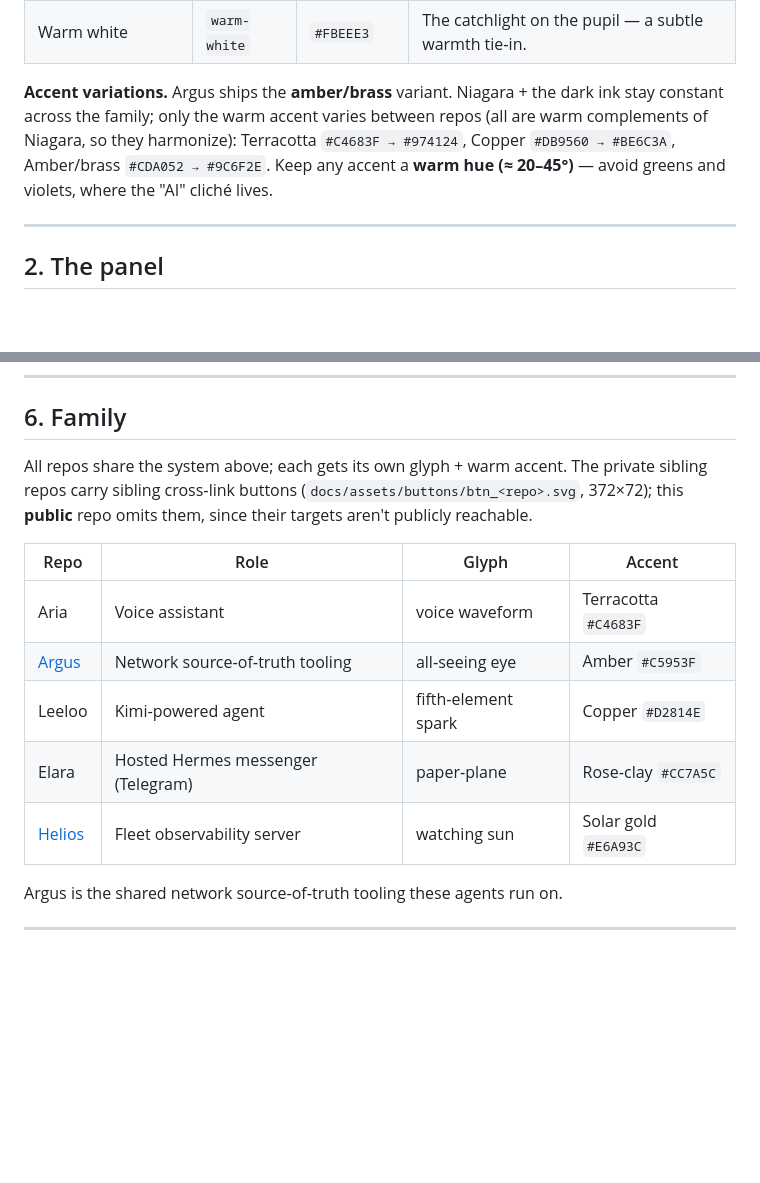
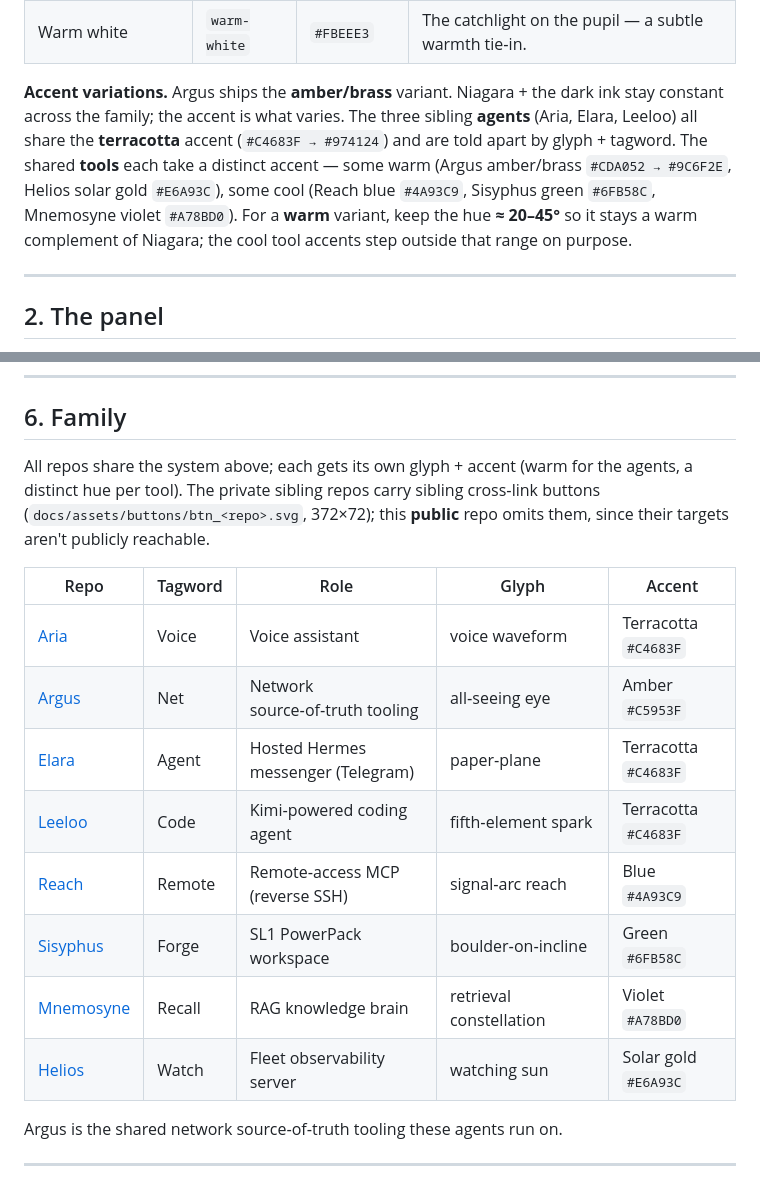
Before and after one commit to freed-dev-llc/argus, a Markdown page: docs/BRAND.md, 2 parts joined by grey strips. Rendered like a GitHub page; blank space fills up the shorter version.

Commit message:
docs(brand): sync BRAND.md family table + accent prose to the live buttons
Update the section-6/8 family table and the 'accent variations' note to match the canonical buttons: Elara & Leeloo → terracotta, Reach → blue #4A93C9, Sisyphus → green #6FB58C; add Mnemosyne (violet) + Helios (solar gold) rows and a Tagword column. Drop the stale 'avoid greens and violets' family-wide rule (agents share terracotta; tools take distinct, sometimes cool, accents).

Co-Authored-By: Claude Opus 4.8 (1M context) <noreply@anthropic.com>

```diff
--- a/docs/BRAND.md
+++ b/docs/BRAND.md
@@ -33,10 +33,13 @@ accent variant.
 | Warm white | `warm-white` | `#FBEEE3` | The catchlight on the pupil — a subtle warmth tie‑in. |
 
 **Accent variations.** Argus ships the **amber/brass** variant. Niagara + the dark ink stay
-constant across the family; only the warm accent varies between repos (all are warm
-complements of Niagara, so they harmonize): Terracotta `#C4683F → #974124`, Copper
-`#DB9560 → #BE6C3A`, Amber/brass `#CDA052 → #9C6F2E`. Keep any accent a **warm hue
-(≈ 20–45°)** — avoid greens and violets, where the "AI" cliché lives.
+constant across the family; the accent is what varies. The three sibling **agents** (Aria,
+Elara, Leeloo) all share the **terracotta** accent (`#C4683F → #974124`) and are told apart
+by glyph + tagword. The shared **tools** each take a distinct accent — some warm (Argus
+amber/brass `#CDA052 → #9C6F2E`, Helios solar gold `#E6A93C`), some cool (Reach blue
+`#4A93C9`, Sisyphus green `#6FB58C`, Mnemosyne violet `#A78BD0`). For a **warm** variant,
+keep the hue **≈ 20–45°** so it stays a warm complement of Niagara; the cool tool accents
+step outside that range on purpose.
 
 ---
 
@@ -109,17 +112,20 @@ an **eye**: an almond outline in Niagara, a faint iris ring, an **amber pupil**
 
 ## 6. Family
 
-All repos share the system above; each gets its own glyph + warm accent. The private sibling
+All repos share the system above; each gets its own glyph + accent (warm for the agents, a distinct hue per tool). The private sibling
 repos carry sibling cross‑link buttons (`docs/assets/buttons/btn_<repo>.svg`, 372×72); this
 **public** repo omits them, since their targets aren't publicly reachable.
 
-| Repo | Role | Glyph | Accent |
-|------|------|-------|--------|
-| Aria | Voice assistant | voice waveform | Terracotta `#C4683F` |
-| [Argus](https://github.com/freed-dev-llc/argus) | Network source‑of‑truth tooling | all‑seeing eye | Amber `#C5953F` |
-| Leeloo | Kimi‑powered agent | fifth‑element spark | Copper `#D2814E` |
-| Elara | Hosted Hermes messenger (Telegram) | paper‑plane | Rose‑clay `#CC7A5C` |
-| [Helios](https://github.com/freed-dev-llc/helios) | Fleet observability server | watching sun | Solar gold `#E6A93C` |
+| Repo | Tagword | Role | Glyph | Accent |
+|------|---------|------|-------|--------|
+| [Aria](https://github.com/freed-dev-llc/aria) | Voice | Voice assistant | voice waveform | Terracotta `#C4683F` |
+| [Argus](https://github.com/freed-dev-llc/argus) | Net | Network source‑of‑truth tooling | all‑seeing eye | Amber `#C5953F` |
+| [Elara](https://github.com/freed-dev-llc/elara) | Agent | Hosted Hermes messenger (Telegram) | paper‑plane | Terracotta `#C4683F` |
+| [Leeloo](https://github.com/freed-dev-llc/leeloo) | Code | Kimi‑powered coding agent | fifth‑element spark | Terracotta `#C4683F` |
+| [Reach](https://github.com/freed-dev-llc/reach) | Remote | Remote‑access MCP (reverse SSH) | signal‑arc reach | Blue `#4A93C9` |
+| [Sisyphus](https://github.com/freed-dev-llc/sisyphus) | Forge | SL1 PowerPack workspace | boulder‑on‑incline | Green `#6FB58C` |
+| [Mnemosyne](https://github.com/freed-dev-llc/mnemosyne) | Recall | RAG knowledge brain | retrieval constellation | Violet `#A78BD0` |
+| [Helios](https://github.com/freed-dev-llc/helios) | Watch | Fleet observability server | watching sun | Solar gold `#E6A93C` |
 
 Argus is the shared network source‑of‑truth tooling these agents run on.
 
```
